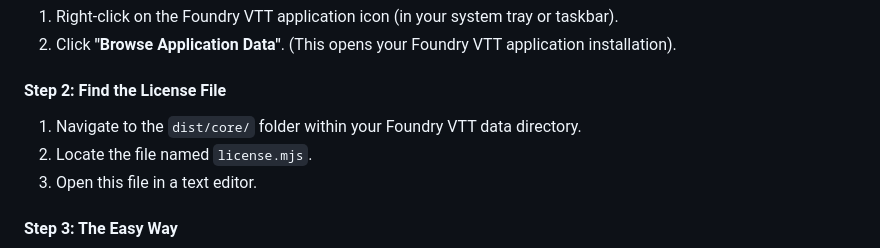
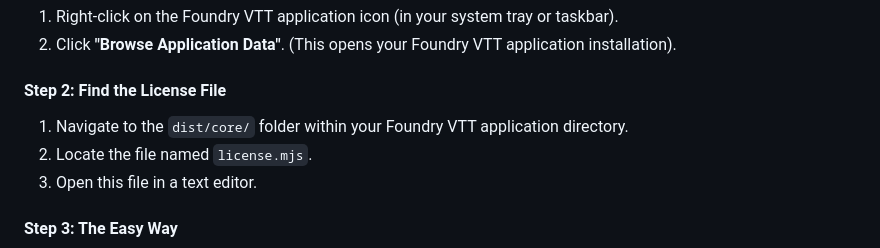
Before and after one commit to henry-malinowski/module-outdated-notifier, a Markdown page: README.md, the part around the change. Drawn GitHub-style.

Commit message:
Update README for clarity on application directory

```diff
--- a/README.md
+++ b/README.md
@@ -57,7 +57,7 @@ The Module Outdated Notifier requires a Foundry VTT API Key to check for module
 
 #### Step 2: Find the License File
 
-1. Navigate to the `dist/core/` folder within your Foundry VTT data directory.
+1. Navigate to the `dist/core/` folder within your Foundry VTT application directory.
 2. Locate the file named `license.mjs`.
 3. Open this file in a text editor.
 
```
